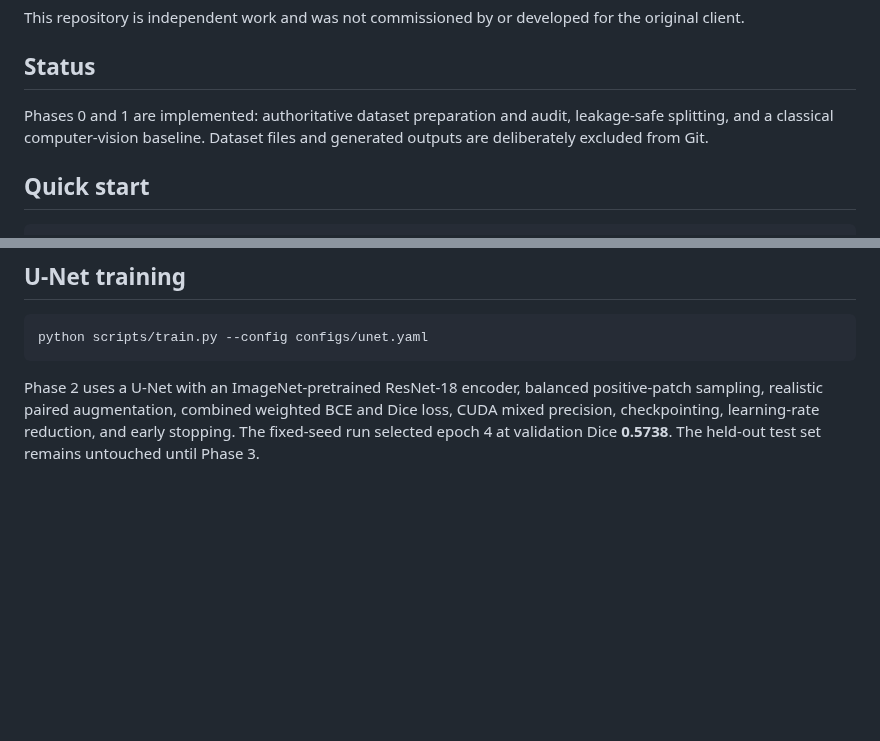
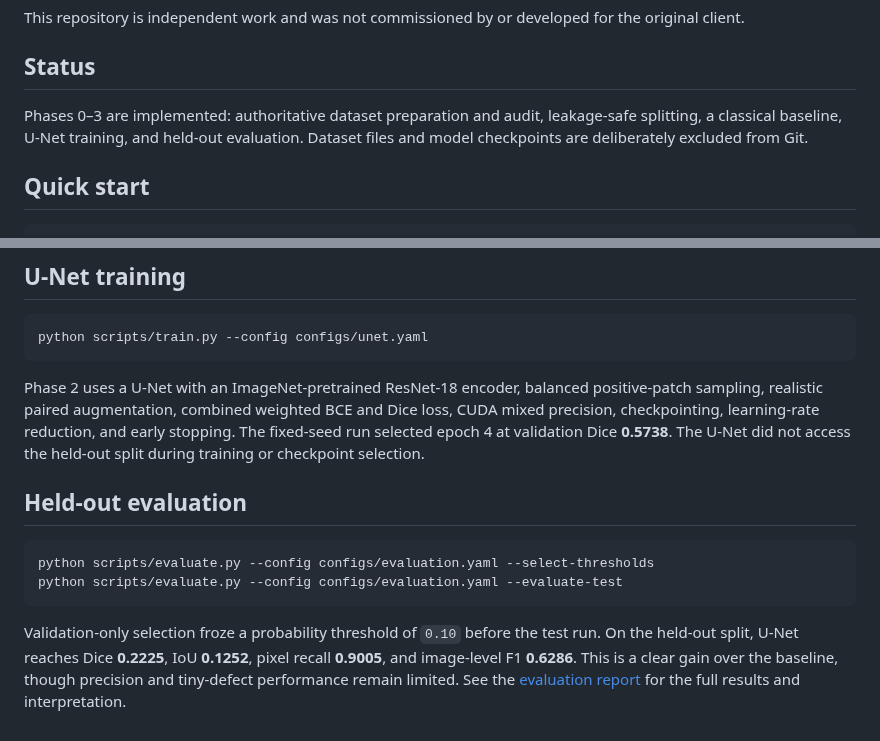
Before and after one commit to alifarzadjamali/industrial-fabric-defect-inspection, a Markdown page: README.md, 2 parts joined by grey strips. Rendered like a GitHub page; blank space fills up the shorter version.

Commit message:
feat: add frozen-threshold held-out evaluation

````diff
--- a/README.md
+++ b/README.md
@@ -13,9 +13,10 @@ the original client.
 
 ## Status
 
-Phases 0 and 1 are implemented: authoritative dataset preparation and audit,
-leakage-safe splitting, and a classical computer-vision baseline. Dataset files
-and generated outputs are deliberately excluded from Git.
+Phases 0–3 are implemented: authoritative dataset preparation and audit,
+leakage-safe splitting, a classical baseline, U-Net training, and held-out
+evaluation. Dataset files and model checkpoints are deliberately excluded from
+Git.
 
 ## Quick start
 
@@ -63,4 +64,19 @@ Phase 2 uses a U-Net with an ImageNet-pretrained ResNet-18 encoder, balanced
 positive-patch sampling, realistic paired augmentation, combined weighted BCE
 and Dice loss, CUDA mixed precision, checkpointing, learning-rate reduction, and
 early stopping. The fixed-seed run selected epoch 4 at validation Dice
-**0.5738**. The held-out test set remains untouched until Phase 3.
+**0.5738**. The U-Net did not access the held-out split during training or
+checkpoint selection.
+
+## Held-out evaluation
+
+```powershell
+python scripts/evaluate.py --config configs/evaluation.yaml --select-thresholds
+python scripts/evaluate.py --config configs/evaluation.yaml --evaluate-test
+```
+
+Validation-only selection froze a probability threshold of `0.10` before the
+test run. On the held-out split, U-Net reaches Dice **0.2225**, IoU **0.1252**,
+pixel recall **0.9005**, and image-level F1 **0.6286**. This is a clear gain over
+the baseline, though precision and tiny-defect performance remain limited. See
+the [evaluation report](docs/evaluation_results.md) for the full results and
+interpretation.
````
Also changed, not shown: docs/evaluation_results.md (added, +55 -0 lines), results/evaluation/unet_resnet18_seed42/test_confusion_matrix.png (added), results/evaluation/unet_resnet18_seed42/validation_thresholds.png (added), 14 other files.
